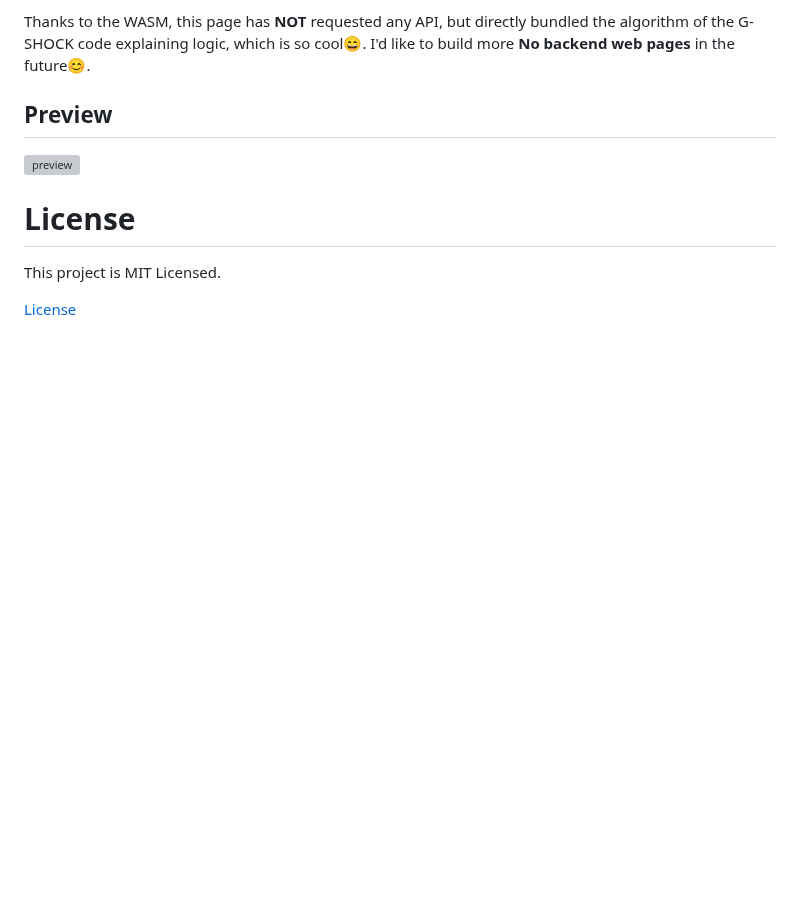
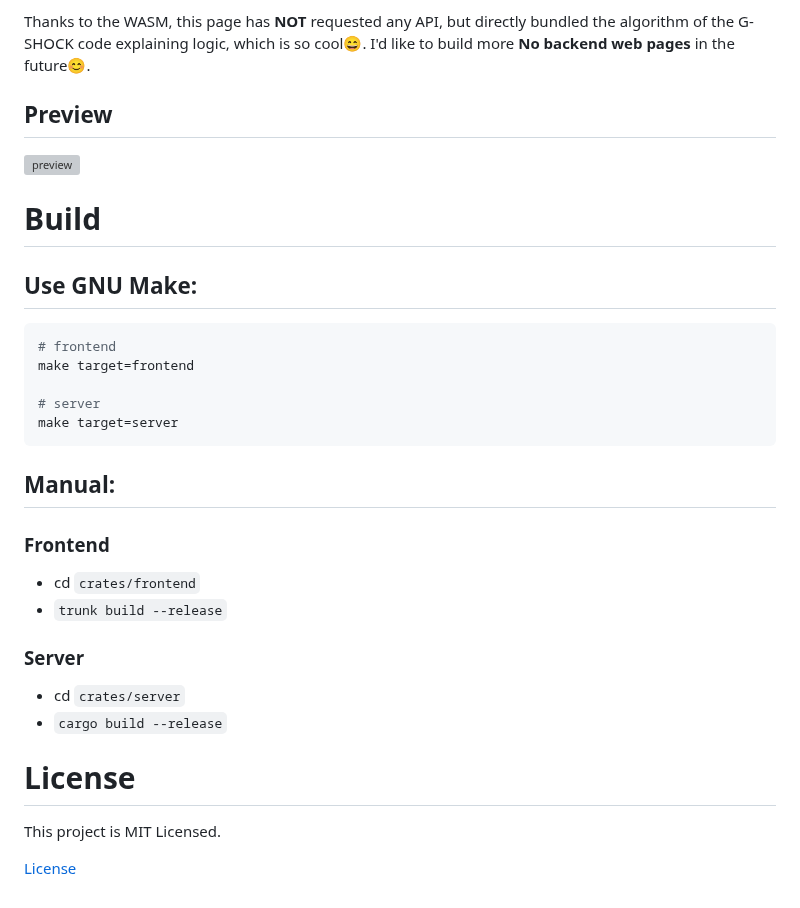
Before and after one commit to Vincent-the-gamer/g-shock-date-checker, a Markdown page: README.md, the part around the change. Drawn GitHub-style; blank space fills up the shorter version; grey boxes are pictures that could not be loaded.

```diff
--- a/README.md
+++ b/README.md
@@ -133,6 +133,27 @@ Thanks to the WASM, this page has **NOT** requested any API, but directly bundle
 ## Preview
 ![preview](.github/web-page-preview.png)
 
+# Build
+## Use GNU Make:
+~~~shell
+# frontend
+make target=frontend
+
+# server
+make target=server
+~~~
+
+
+## Manual:
+
+### Frontend
+* cd `crates/frontend`
+* `trunk build --release`
+
+### Server
+* cd `crates/server`
+* `cargo build --release`
+
 # License
 
 This project is MIT Licensed.
```
